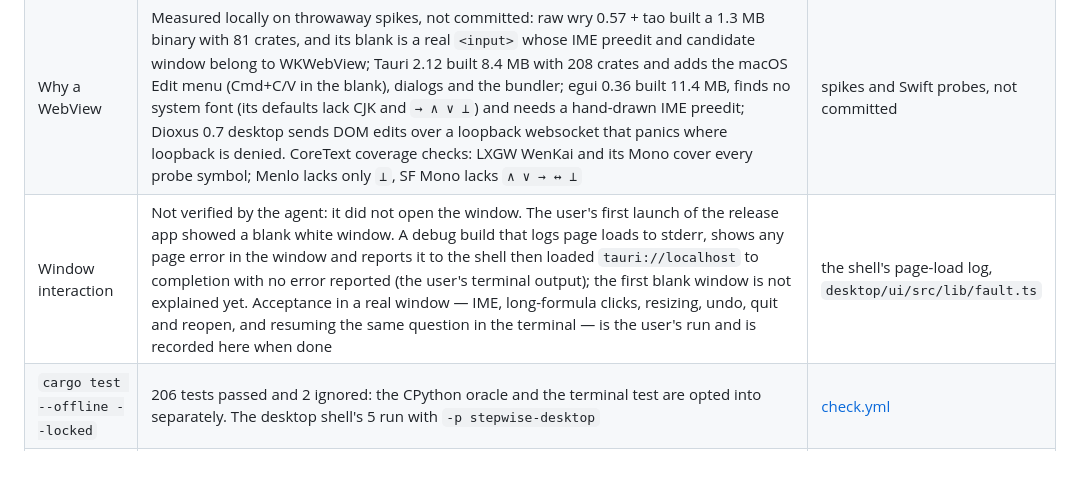
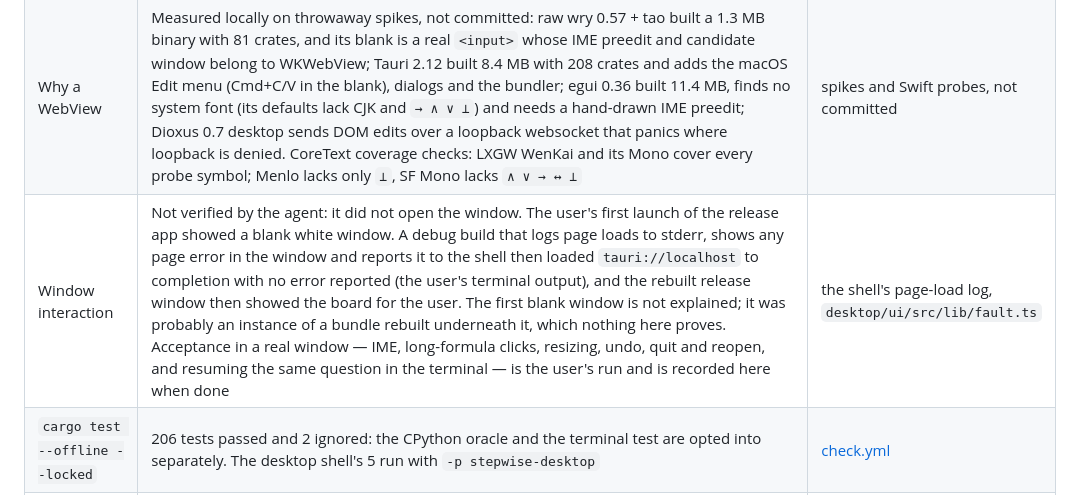
Before and after one commit to Acture/Stepwise, a Markdown page: STATUS.md, the part around the change. Drawn GitHub-style; blank space fills up the shorter version.

Commit message:
docs: record that the rebuilt release window shows the board

```diff
--- a/STATUS.md
+++ b/STATUS.md
@@ -44,7 +44,7 @@ Environment: macOS Apple Silicon, rustc 1.98.1, CPython 3.14.7.
 | Page and protocol | `svelte-check` reports 0 errors and 0 warnings, Prettier is clean, and `bun run build` writes a 5.9 MB page, mostly the WenKai subsets. The TypeScript protocol is generated from `src/desktop/view.rs` by `cargo test` and matched the committed files | [check.yml](.github/workflows/check.yml) desktop job |
 | macOS app build | `bun run app` produced an ad-hoc signed, hardened-runtime `Stepwise.app` of 17.54 MiB (binary 16.9 MB) with the page embedded and the LXGW WenKai licence as a resource; `codesign --verify --deep --strict` passes | `desktop/ui/package.json` `app` script |
 | Why a WebView | Measured locally on throwaway spikes, not committed: raw wry 0.57 + tao built a 1.3 MB binary with 81 crates, and its blank is a real `<input>` whose IME preedit and candidate window belong to WKWebView; Tauri 2.12 built 8.4 MB with 208 crates and adds the macOS Edit menu (Cmd+C/V in the blank), dialogs and the bundler; egui 0.36 built 11.4 MB, finds no system font (its defaults lack CJK and `→ ∧ ∨ ⊥`) and needs a hand-drawn IME preedit; Dioxus 0.7 desktop sends DOM edits over a loopback websocket that panics where loopback is denied. CoreText coverage checks: LXGW WenKai and its Mono cover every probe symbol; Menlo lacks only `⊥`, SF Mono lacks `∧ ∨ → ↔ ⊥` | spikes and Swift probes, not committed |
-| Window interaction | Not verified by the agent: it did not open the window. The user's first launch of the release app showed a blank white window. A debug build that logs page loads to stderr, shows any page error in the window and reports it to the shell then loaded `tauri://localhost` to completion with no error reported (the user's terminal output); the first blank window is not explained yet. Acceptance in a real window — IME, long-formula clicks, resizing, undo, quit and reopen, and resuming the same question in the terminal — is the user's run and is recorded here when done | the shell's page-load log, `desktop/ui/src/lib/fault.ts` |
+| Window interaction | Not verified by the agent: it did not open the window. The user's first launch of the release app showed a blank white window. A debug build that logs page loads to stderr, shows any page error in the window and reports it to the shell then loaded `tauri://localhost` to completion with no error reported (the user's terminal output), and the rebuilt release window then showed the board for the user. The first blank window is not explained; it was probably an instance of a bundle rebuilt underneath it, which nothing here proves. Acceptance in a real window — IME, long-formula clicks, resizing, undo, quit and reopen, and resuming the same question in the terminal — is the user's run and is recorded here when done | the shell's page-load log, `desktop/ui/src/lib/fault.ts` |
 | `cargo test --offline --locked` | 206 tests passed and 2 ignored: the CPython oracle and the terminal test are opted into separately. The desktop shell's 5 run with `-p stepwise-desktop` | [check.yml](.github/workflows/check.yml) |
 | CPython oracle | 3,371 original expressions and 15,709 displayed states matched value, type, exception class, and float bits. At every state on the hinted route, each step a student may submit there — 18,691 in all — also matched CPython on its selected span alone, and the hinted step was always among them. Includes variable valuations, long formulas, final negative values, 64 seeded random questions, the example set's Python questions with bindings, and eight sources whose skippable operands may be computed, some of which raise, such as `False and (1 / 0 > 1)` and `True or (False and 4 > 5)` | [python_oracle.rs](tests/python_oracle.rs) |
 | Random generation | 129 seeds per language complete by either route — the hinted short-circuit order, and one that applies no operation before every operand is a value — with the same typed answer: 2–40 student actions, numeric magnitudes ≤999 and answers ≤10 characters. Seed acceptance continues to count the original 6–40 semantic reductions so batch substitution and final-negative completion do not change persisted formulas. Varied structures, stable seed fixtures, exact reconstruction, partial-progress replay and CLI checks pass | [generation.rs](tests/generation.rs) |
```
